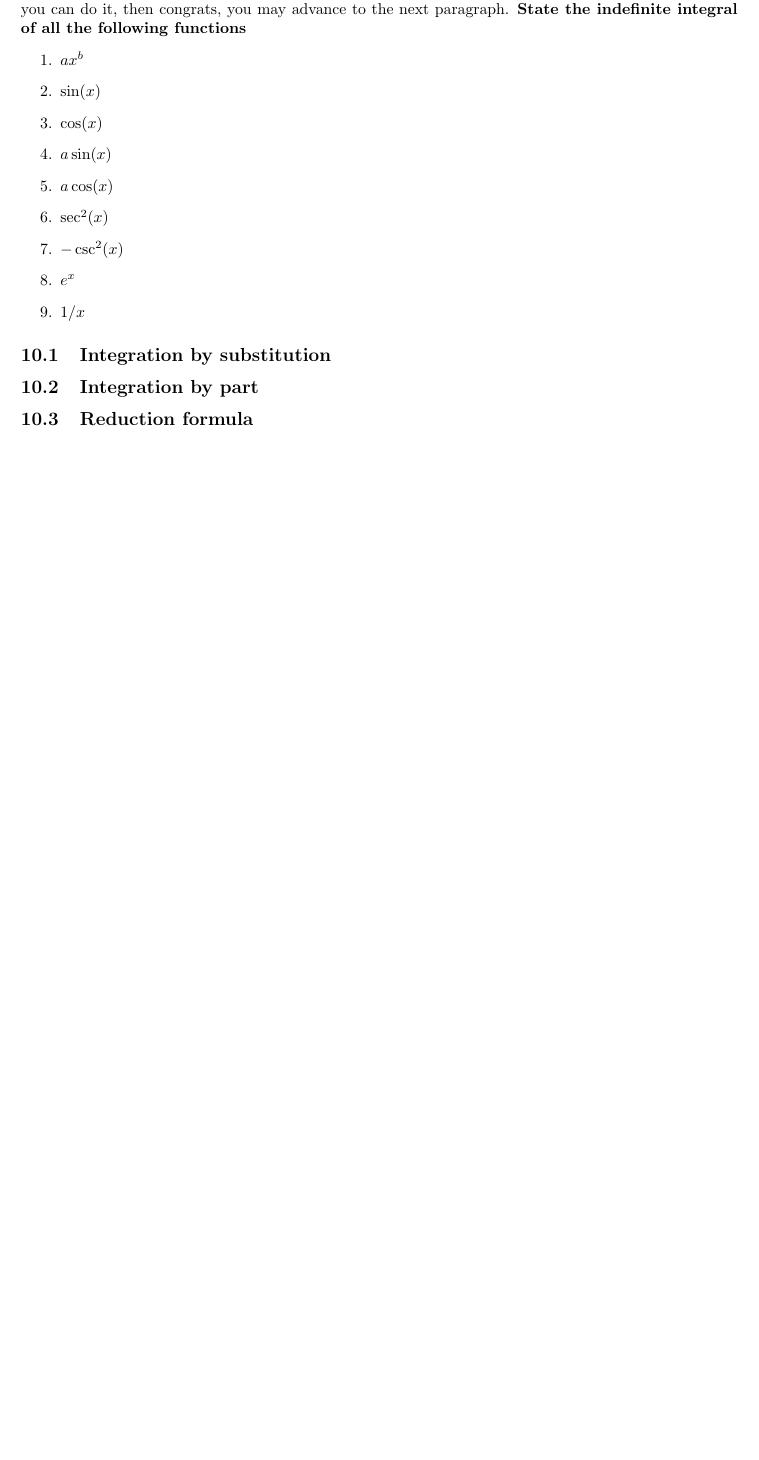
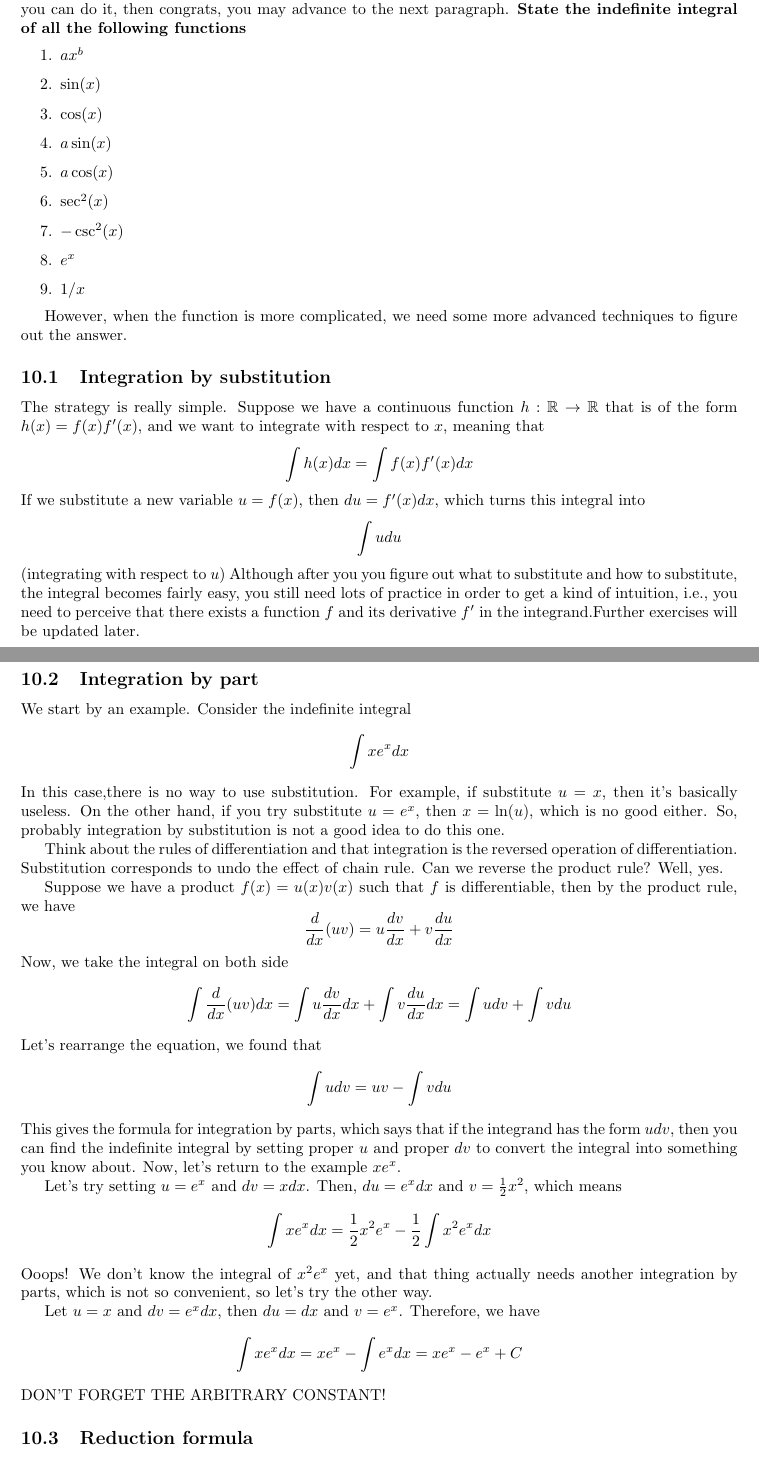
Before and after one commit to Kaiwen-S/IB-Calculus-Revision-Material, a LaTeX document (main.tex): part of page 15 of 15 before the commit and two parts of pages 15 and 16 of 16 after it, the two joined at a grey line, cut so that both start at the same text, the shorter picture padded with empty space. Compiled offline with pdfLaTeX.

Commit message:
adding_integration_part

```diff
--- a/main.tex
+++ b/main.tex
@@ -630,8 +630,50 @@ The author assumes that the readers know all basic anti-derivatives. To check wh
     \item $1/x$
 \end{enumerate}
 
+However, when the function is more complicated, we need some more advanced techniques to figure out the answer.
+
 \subsection{Integration by substitution}
+The strategy is really simple. Suppose we have a continuous function $h:\mathbb{R}\to\mathbb{R}$ that is of the form $h(x)=f(x)f'(x)$, and we want to integrate with respect to $x$, meaning that
+\[
+\int h(x)dx=\int f(x)f'(x)dx
+\]
+If we substitute a new variable $u=f(x)$, then $du=f'(x)dx$, which turns this integral into
+\[
+\int udu
+\]
+(integrating with respect to $u$) Although after you you figure out what to substitute and how to substitute, the integral becomes fairly easy, you still need lots of practice in order to get a kind of intuition, i.e., you need to perceive that there exists a function $f$ and its derivative $f'$ in the integrand.Further exercises will be updated later.
 \subsection{Integration by part}
+We start by an example. Consider the indefinite integral
+\[
+\int xe^xdx
+\]
+In this case,there is no way to use substitution. For example, if substitute $u=x$, then it's basically useless. On the other hand, if you try substitute $u=e^x$, then $x=\ln(u)$, which is no good either. So, probably integration by substitution is not a good idea to do this one.
+
+Think about the rules of differentiation and that integration is the reversed operation of differentiation. Substitution corresponds to undo the effect of chain rule. Can we reverse the product rule? Well, yes.
+
+Suppose we have a product $f(x)=u(x)v(x)$ such that $f$ is differentiable, then by the product rule, we have
+\[\dfrac{d}{dx}(uv)=u\dfrac{dv}{dx}+v\dfrac{du}{dx}\]
+Now, we take the integral on both side
+\[
+\int \dfrac{d}{dx}(uv)dx=\int u\dfrac{dv}{dx}dx+\int v\dfrac{du}{dx}dx=\int udv+\int vdu
+\]
+Let's rearrange the equation, we found that
+\[
+\int udv=uv-\int vdu
+\]
+This gives the formula for integration by parts, which says that if the integrand has the form $udv$, then you can find the indefinite integral by setting proper $u$ and proper $dv$ to convert the integral into something you know about. Now, let's return to the example $xe^x$.
+
+Let's try setting $u=e^x$ and $dv=xdx$. Then, $du=e^xdx$ and $v=\frac{1}{2}x^2$, which means
+\[
+\int xe^xdx=\dfrac{1}{2}x^2e^x-\dfrac{1}{2}\int x^2e^xdx
+\]
+Ooops! We don't know the integral of $x^2e^x$ yet, and that thing actually needs another integration by parts, which is not so convenient, so let's try the other way.
+
+Let $u=x$ and $dv= e^xdx$, then $du=dx$ and $v=e^x$. Therefore, we have
+\[
+\int xe^xdx=xe^x-\int e^xdx=xe^x-e^x+C
+\]
+DON'T FORGET THE ARBITRARY CONSTANT!
 \subsection{Reduction formula}
 
 \section{Differential Equation}
```
Also changed, not shown: main.pdf, 1 other file.
